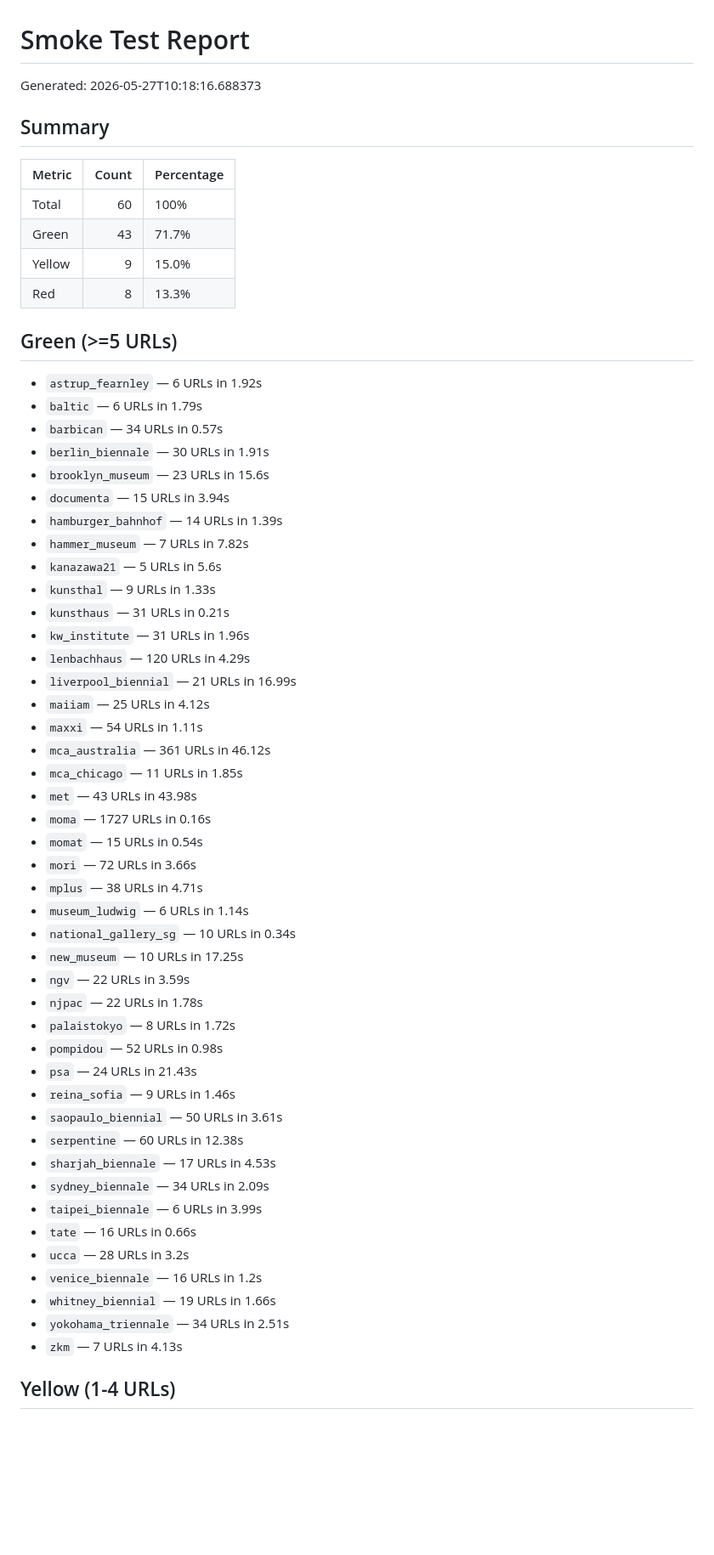
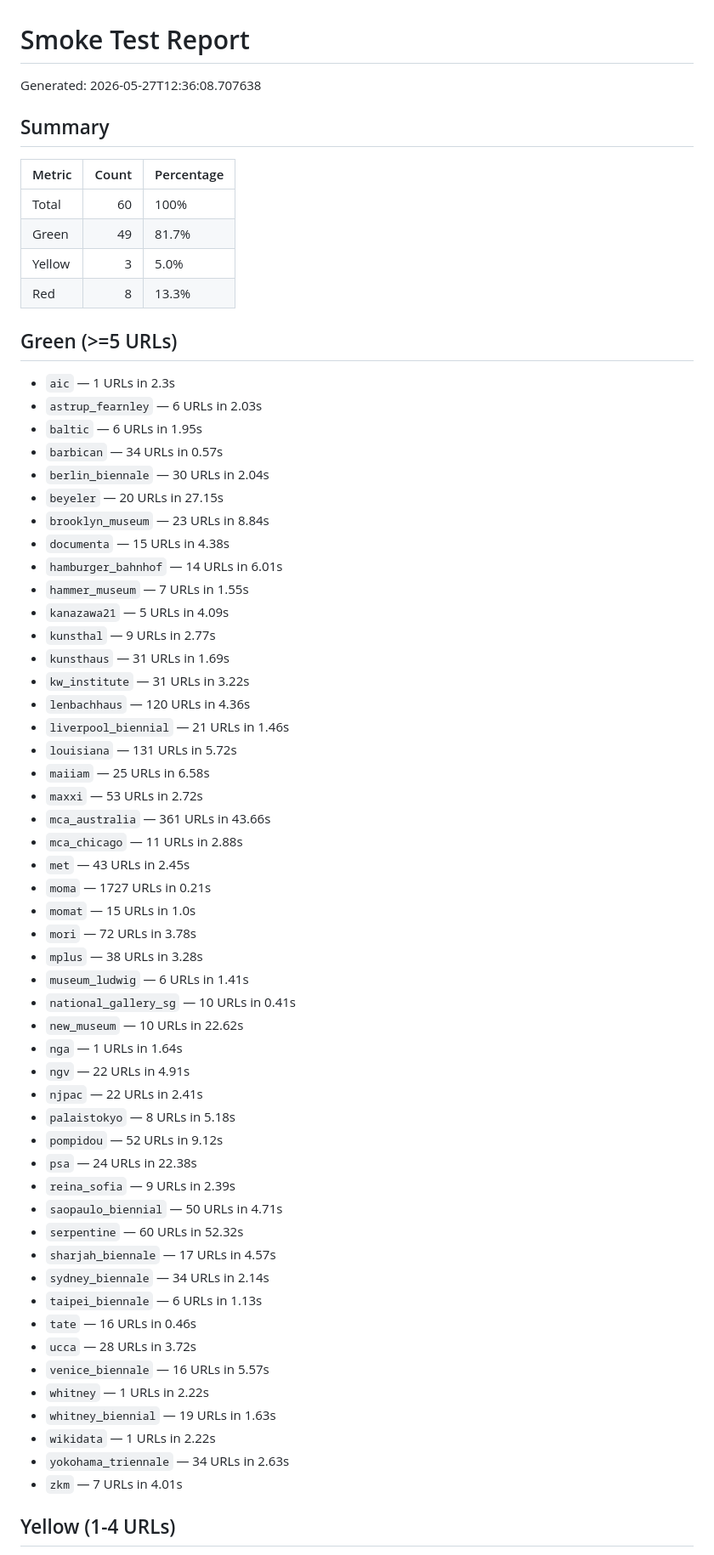
Before and after one commit to Golden0Voyager/auto-curation, a Markdown page: docs/plans/smoke-test-report.md, the part around one of its changes. Shown at 85% size. Drawn GitHub-style; blank space fills up the shorter version.

Commit message:
docs: update smoke test report with Phase 4 results
Co-Authored-By: Claude Opus 4.7 <noreply@anthropic.com>

```diff
--- a/docs/plans/smoke-test-report.md
+++ b/docs/plans/smoke-test-report.md
@@ -1,61 +1,67 @@
 # Smoke Test Report
 
-Generated: 2026-05-27T10:18:16.688373
+Generated: 2026-05-27T12:36:08.707638
 
 ## Summary
 
 | Metric | Count | Percentage |
 |--------|------:|------------|
 | Total  | 60 | 100% |
-| Green  | 43 | 71.7% |
-| Yellow | 9 | 15.0% |
+| Green  | 49 | 81.7% |
+| Yellow | 3 | 5.0% |
 | Red    | 8 | 13.3% |
 
 ## Green (>=5 URLs)
 
-- `astrup_fearnley` — 6 URLs in 1.92s
-- `baltic` — 6 URLs in 1.79s
+- `aic` — 1 URLs in 2.3s
+- `astrup_fearnley` — 6 URLs in 2.03s
+- `baltic` — 6 URLs in 1.95s
 - `barbican` — 34 URLs in 0.57s
-- `berlin_biennale` — 30 URLs in 1.91s
-- `brooklyn_museum` — 23 URLs in 15.6s
-- `documenta` — 15 URLs in 3.94s
-- `hamburger_bahnhof` — 14 URLs in 1.39s
-- `hammer_museum` — 7 URLs in 7.82s
-- `kanazawa21` — 5 URLs in 5.6s
-- `kunsthal` — 9 URLs in 1.33s
-- `kunsthaus` — 31 URLs in 0.21s
-- `kw_institute` — 31 URLs in 1.96s
-- `lenbachhaus` — 120 URLs in 4.29s
-- `liverpool_biennial` — 21 URLs in 16.99s
-- `maiiam` — 25 URLs in 4.12s
-- `maxxi` — 54 URLs in 1.11s
-- `mca_australia` — 361 URLs in 46.12s
-- `mca_chicago` — 11 URLs in 1.85s
-- `met` — 43 URLs in 43.98s
-- `moma` — 1727 URLs in 0.16s
-- `momat` — 15 URLs in 0.54s
-- `mori` — 72 URLs in 3.66s
-- `mplus` — 38 URLs in 4.71s
-- `museum_ludwig` — 6 URLs in 1.14s
-- `national_gallery_sg` — 10 URLs in 0.34s
-- `new_museum` — 10 URLs in 17.25s
-- `ngv` — 22 URLs in 3.59s
-- `njpac` — 22 URLs in 1.78s
-- `palaistokyo` — 8 URLs in 1.72s
-- `pompidou` — 52 URLs in 0.98s
-- `psa` — 24 URLs in 21.43s
-- `reina_sofia` — 9 URLs in 1.46s
-- `saopaulo_biennial` — 50 URLs in 3.61s
-- `serpentine` — 60 URLs in 12.38s
-- `sharjah_biennale` — 17 URLs in 4.53s
-- `sydney_biennale` — 34 URLs in 2.09s
-- `taipei_biennale` — 6 URLs in 3.99s
-- `tate` — 16 URLs in 0.66s
-- `ucca` — 28 URLs in 3.2s
-- `venice_biennale` — 16 URLs in 1.2s
-- `whitney_biennial` — 19 URLs in 1.66s
-- `yokohama_triennale` — 34 URLs in 2.51s
-- `zkm` — 7 URLs in 4.13s
+- `berlin_biennale` — 30 URLs in 2.04s
+- `beyeler` — 20 URLs in 27.15s
+- `brooklyn_museum` — 23 URLs in 8.84s
+- `documenta` — 15 URLs in 4.38s
+- `hamburger_bahnhof` — 14 URLs in 6.01s
+- `hammer_museum` — 7 URLs in 1.55s
+- `kanazawa21` — 5 URLs in 4.09s
+- `kunsthal` — 9 URLs in 2.77s
+- `kunsthaus` — 31 URLs in 1.69s
+- `kw_institute` — 31 URLs in 3.22s
+- `lenbachhaus` — 120 URLs in 4.36s
+- `liverpool_biennial` — 21 URLs in 1.46s
+- `louisiana` — 131 URLs in 5.72s
+- `maiiam` — 25 URLs in 6.58s
+- `maxxi` — 53 URLs in 2.72s
+- `mca_australia` — 361 URLs in 43.66s
+- `mca_chicago` — 11 URLs in 2.88s
+- `met` — 43 URLs in 2.45s
+- `moma` — 1727 URLs in 0.21s
+- `momat` — 15 URLs in 1.0s
+- `mori` — 72 URLs in 3.78s
+- `mplus` — 38 URLs in 3.28s
+- `museum_ludwig` — 6 URLs in 1.41s
+- `national_gallery_sg` — 10 URLs in 0.41s
+- `new_museum` — 10 URLs in 22.62s
+- `nga` — 1 URLs in 1.64s
+- `ngv` — 22 URLs in 4.91s
+- `njpac` — 22 URLs in 2.41s
+- `palaistokyo` — 8 URLs in 5.18s
+- `pompidou` — 52 URLs in 9.12s
+- `psa` — 24 URLs in 22.38s
+- `reina_sofia` — 9 URLs in 2.39s
+- `saopaulo_biennial` — 50 URLs in 4.71s
+- `serpentine` — 60 URLs in 52.32s
+- `sharjah_biennale` — 17 URLs in 4.57s
+- `sydney_biennale` — 34 URLs in 2.14s
+- `taipei_biennale` — 6 URLs in 1.13s
+- `tate` — 16 URLs in 0.46s
+- `ucca` — 28 URLs in 3.72s
+- `venice_biennale` — 16 URLs in 5.57s
+- `whitney` — 1 URLs in 2.22s
+- `whitney_biennial` — 19 URLs in 1.63s
+- `wikidata` — 1 URLs in 2.22s
+- `yokohama_triennale` — 34 URLs in 2.63s
+- `zkm` — 7 URLs in 4.01s
 
 ## Yellow (1-4 URLs)
 
```
Also changed, not shown: other parts of docs/plans/smoke-test-report.md (+63 -69 lines).
